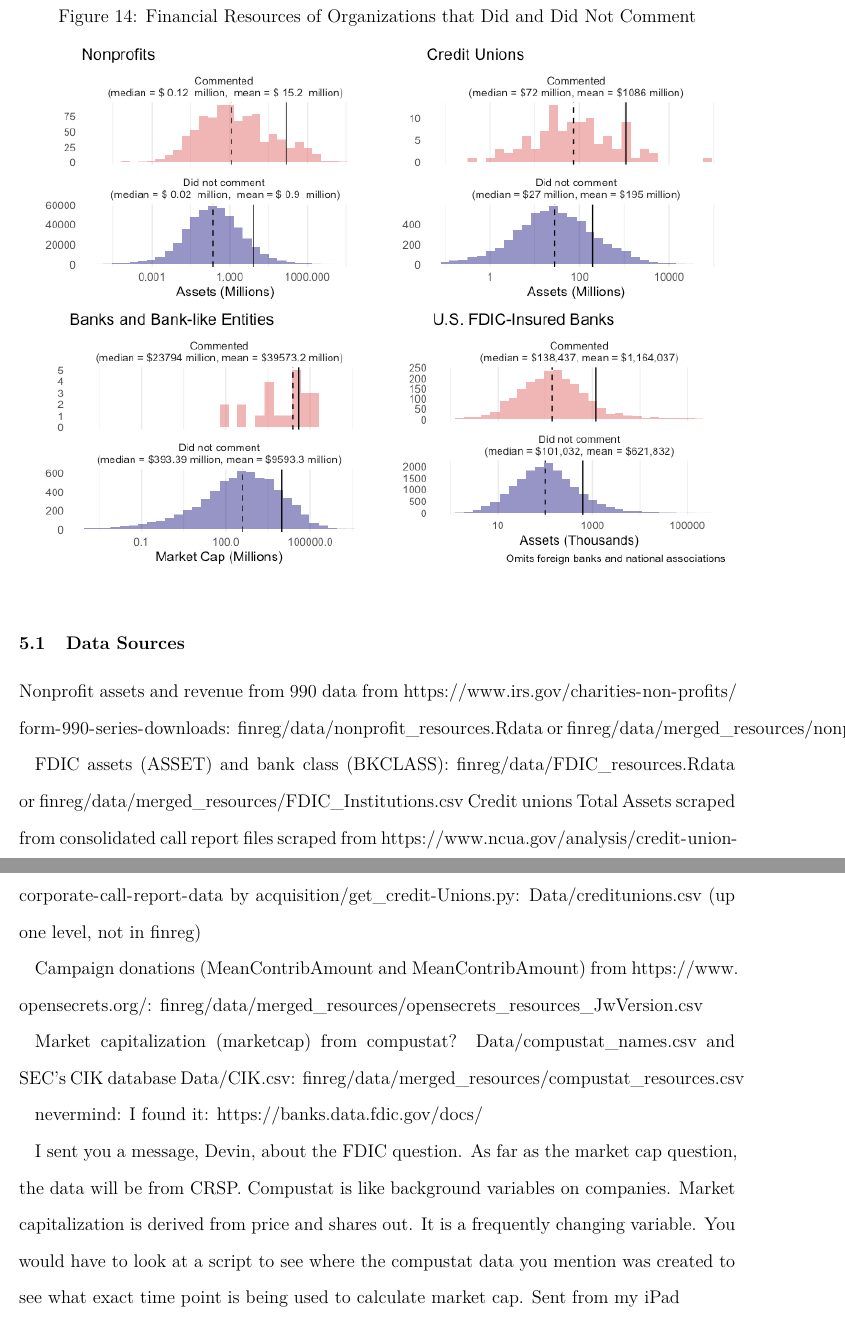
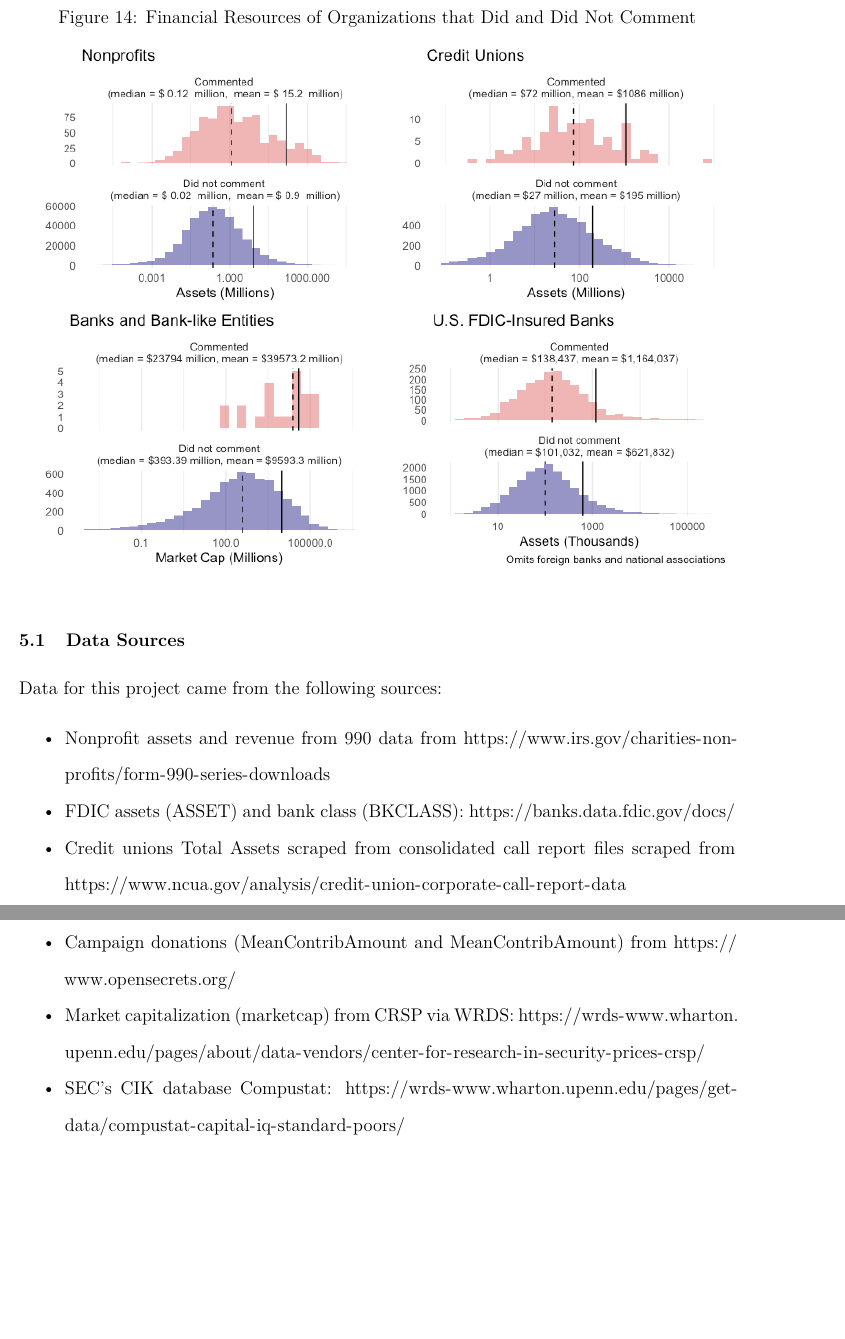
Before and after one commit to judgelord/finreg, an R Markdown document (participatory-inequality.Rmd): two parts of pages 30 and 31 of 36 before the commit and two parts of pages 30 and 31 of 35 after it, joined at a grey line, cut so that both start at the same text, the shorter picture padded with empty space. Rendered offline with R 4.5, knitr and Pandoc, then LaTeX, with nearby package versions.

Commit message:
updated data sources in apx

```diff
--- a/participatory-inequality.Rmd
+++ b/participatory-inequality.Rmd
@@ -506,18 +506,19 @@ knitr::include_graphics("figs/FDIC-count-select-1.png")
 
 ## Data Sources
 
-Nonprofit assets and revenue from 990 data from https://www.irs.gov/charities-non-profits/form-990-series-downloads: finreg/data/nonprofit_resources.Rdata or finreg/data/merged_resources/nonprofit_resources.csv
+Data for this project came from the following sources:
 
-FDIC assets (ASSET) and bank class (BKCLASS): finreg/data/FDIC_resources.Rdata or finreg/data/merged_resources/FDIC_Institutions.csv
-Credit unions Total Assets scraped from consolidated call report files scraped from https://www.ncua.gov/analysis/credit-union-corporate-call-report-data by acquisition/get_credit-Unions.py: Data/creditunions.csv (up one level, not in finreg)
+ - Nonprofit assets and revenue from 990 data from https://www.irs.gov/charities-non-profits/form-990-series-downloads
 
-Campaign donations (MeanContribAmount and MeanContribAmount) from https://www.opensecrets.org/: finreg/data/merged_resources/opensecrets_resources_JwVersion.csv
+ - FDIC assets (ASSET) and bank class (BKCLASS): https://banks.data.fdic.gov/docs/
 
-Market capitalization (marketcap) from compustat? Data/compustat_names.csv and SEC’s CIK database Data/CIK.csv: finreg/data/merged_resources/compustat_resources.csv
+  - Credit unions Total Assets scraped from consolidated call report files scraped from https://www.ncua.gov/analysis/credit-union-corporate-call-report-data
 
-nevermind: I found it: https://banks.data.fdic.gov/docs/
+  - Campaign donations (MeanContribAmount and MeanContribAmount) from https://www.opensecrets.org/
 
-I sent you a message, Devin, about the FDIC question. As far as the market cap question, the data will be from CRSP. Compustat is like background variables on companies. Market capitalization is derived from price and shares out. It is a frequently changing variable. You would have to look at a script to see where the compustat data you mention was created to see what exact time point is being used to calculate market cap. Sent from my iPad
+  - Market capitalization (marketcap) from CRSP via WRDS: https://wrds-www.wharton.upenn.edu/pages/about/data-vendors/center-for-research-in-security-prices-crsp/
+
+  - SEC’s CIK database Compustat: https://wrds-www.wharton.upenn.edu/pages/get-data/compustat-capital-iq-standard-poors/
 
 <!--
 THE APPENDIX DRAFT BELOW NEEDS TO BE PUT IN PLAIN LANGUAGE, BUT IT SHOULD KNIT IF YOU WANT TO SEE THE FIGURES. WE MAY NOT WANT ALL OF THEM, EVEN IN THE APPENDIX-->
```
Also changed, not shown: figs/actions-1.pdf.
